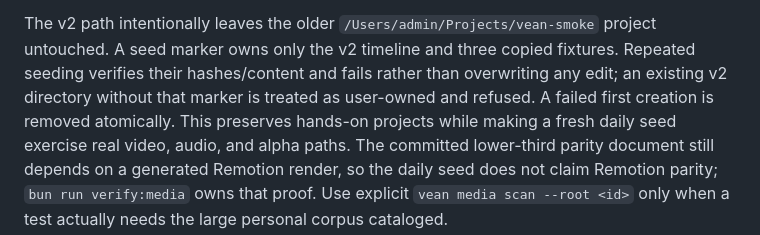
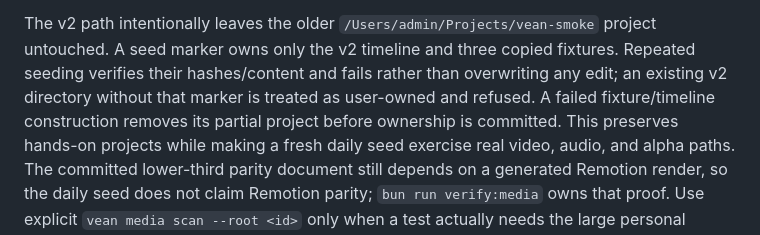
Before and after one commit to Tshah-95/vean, a Markdown page: artifacts/specs/macos-vm-harness.md, the part around the change. GitHub-like rendering.

Commit message:
docs(vm): scope smoke seed rollback claim

```diff
--- a/artifacts/specs/macos-vm-harness.md
+++ b/artifacts/specs/macos-vm-harness.md
@@ -192,7 +192,8 @@ The v2 path intentionally leaves the older `/Users/admin/Projects/vean-smoke`
 project untouched. A seed marker owns only the v2 timeline and three copied
 fixtures. Repeated seeding verifies their hashes/content and fails rather than
 overwriting any edit; an existing v2 directory without that marker is treated
-as user-owned and refused. A failed first creation is removed atomically. This
+as user-owned and refused. A failed fixture/timeline construction removes its
+partial project before ownership is committed. This
 preserves hands-on projects while making a fresh daily seed exercise real video,
 audio, and alpha paths. The committed lower-third parity document still depends
 on a generated Remotion render, so the daily seed does not claim Remotion parity;
```
